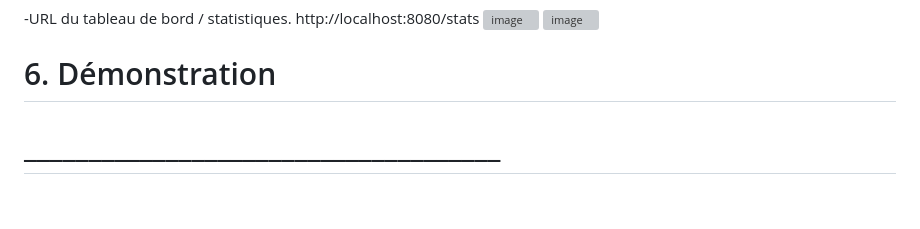
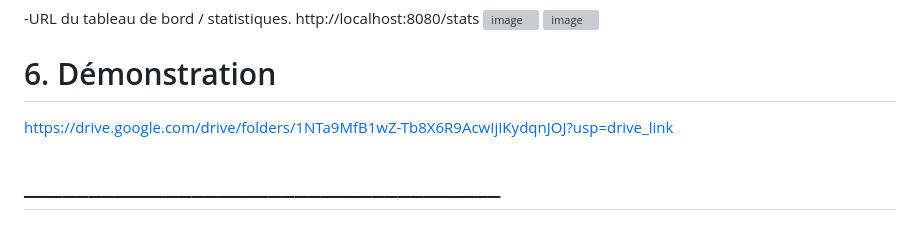
Before and after one commit to Majeda02/TP-2-Mini-projet_Thymeleaf, a Markdown page: README.md, the part around the change. GitHub-like rendering; grey boxes are pictures that could not be loaded.

```diff
--- a/README.md
+++ b/README.md
@@ -99,7 +99,7 @@ http://localhost:8080/stats
 <img width="1898" height="945" alt="image" src="https://github.com/user-attachments/assets/6ef1dc60-05ae-4117-8337-c369780a7c2b" />
 
 # 6. Démonstration
-
+https://drive.google.com/drive/folders/1NTa9MfB1wZ-Tb8X6R9AcwIjIKydqnJOJ?usp=drive_link
 
 # _____________________________________
 
```
